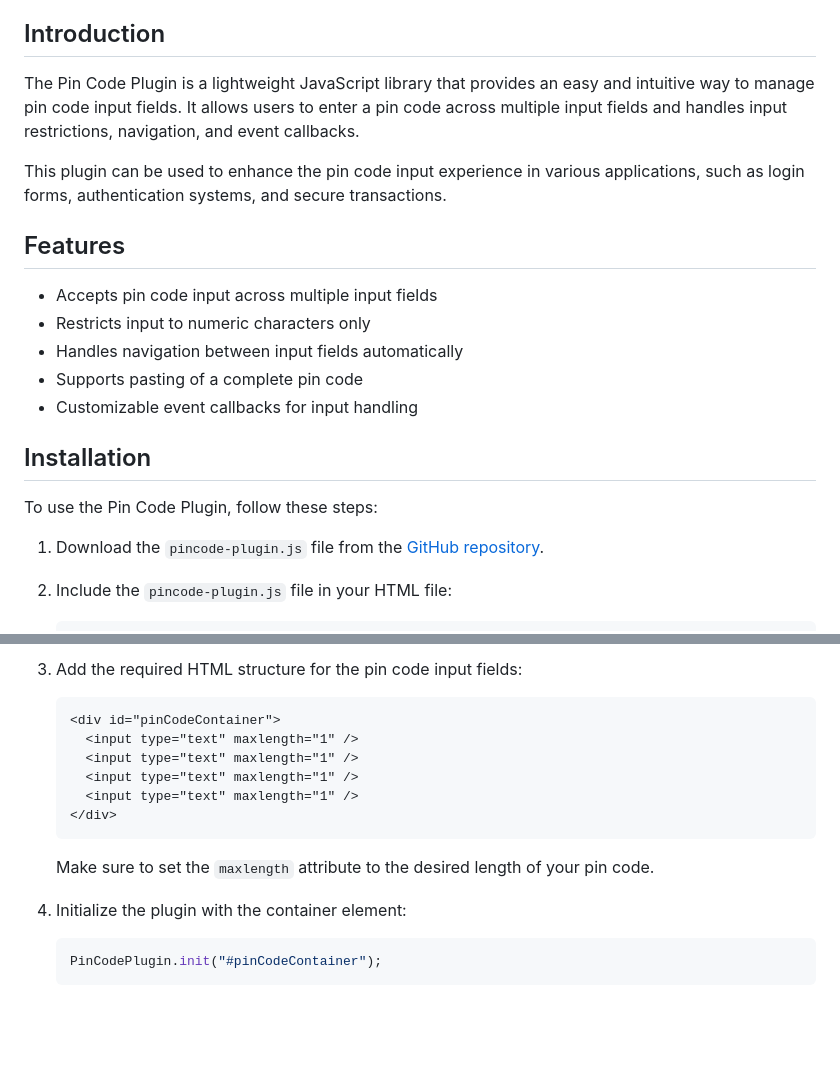
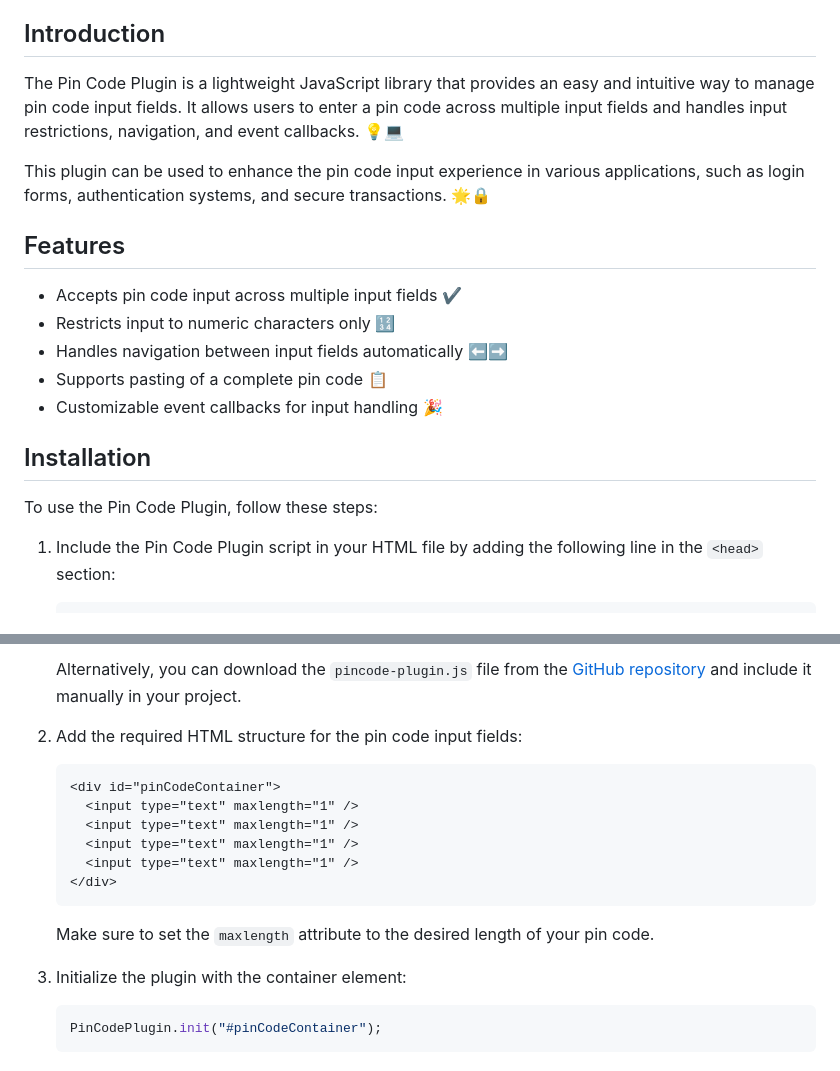
Before and after one commit to degtev/pin-code-js-plugin, a Markdown page: README.md, 2 parts joined by grey strips. GitHub-like rendering; blank space fills up the shorter version.

````diff
--- a/README.md
+++ b/README.md
@@ -17,23 +16,22 @@ A JavaScript plugin for managing pin code input fields.
 
 ## Introduction
 
-The Pin Code Plugin is a lightweight JavaScript library that provides an easy and intuitive way to manage pin code input fields. It allows users to enter a pin code across multiple input fields and handles input restrictions, navigation, and event callbacks.
+The Pin Code Plugin is a lightweight JavaScript library that provides an easy and intuitive way to manage pin code input fields. It allows users to enter a pin code across multiple input fields and handles input restrictions, navigation, and event callbacks. 💡💻
 
-This plugin can be used to enhance the pin code input experience in various applications, such as login forms, authentication systems, and secure transactions.
+This plugin can be used to enhance the pin code input experience in various applications, such as login forms, authentication systems, and secure transactions. 🌟🔒
 
 ## Features
 
-- Accepts pin code input across multiple input fields
-- Restricts input to numeric characters only
-- Handles navigation between input fields automatically
-- Supports pasting of a complete pin code
-- Customizable event callbacks for input handling
+- Accepts pin code input across multiple input fields ✔️
+- Restricts input to numeric characters only 🔢
+- Handles navigation between input fields automatically ⬅️➡️
+- Supports pasting of a complete pin code 📋
+- Customizable event callbacks for input handling 🎉
 
 ## Installation
 
 To use the Pin Code Plugin, follow these steps:
 
-1. Download the `pincode-plugin.js` file from the [GitHub repository](https://github.com/degtev/pin-code-js-plugin).
-2. Include the `pincode-plugin.js` file in your HTML file:
+1. Include the Pin Code Plugin script in your HTML file by adding the following line in the `<head>` section:
 
    ```html
@@ -41,6 +39,8 @@ To use the Pin Code Plugin, follow these steps:
    ```
 
-3. Add the required HTML structure for the pin code input fields:
+   Alternatively, you can download the `pincode-plugin.js` file from the [GitHub repository](https://github.com/degtev/pin-code-js-plugin) and include it manually in your project.
+
+2. Add the required HTML structure for the pin code input fields:
 
    ```html
    <div id="pinCodeContainer">
@@ -53,7 +53,7 @@ To use the Pin Code Plugin, follow these steps:
 
    Make sure to set the `maxlength` attribute to the desired length of your pin code.
 
-4. Initialize the plugin with the container element:
+3. Initialize the plugin with the container element:
 
    ```javascript
    PinCodePlugin.init("#pinCodeContainer");
````
Also changed, not shown: other parts of README.md (+5 -6 lines).
